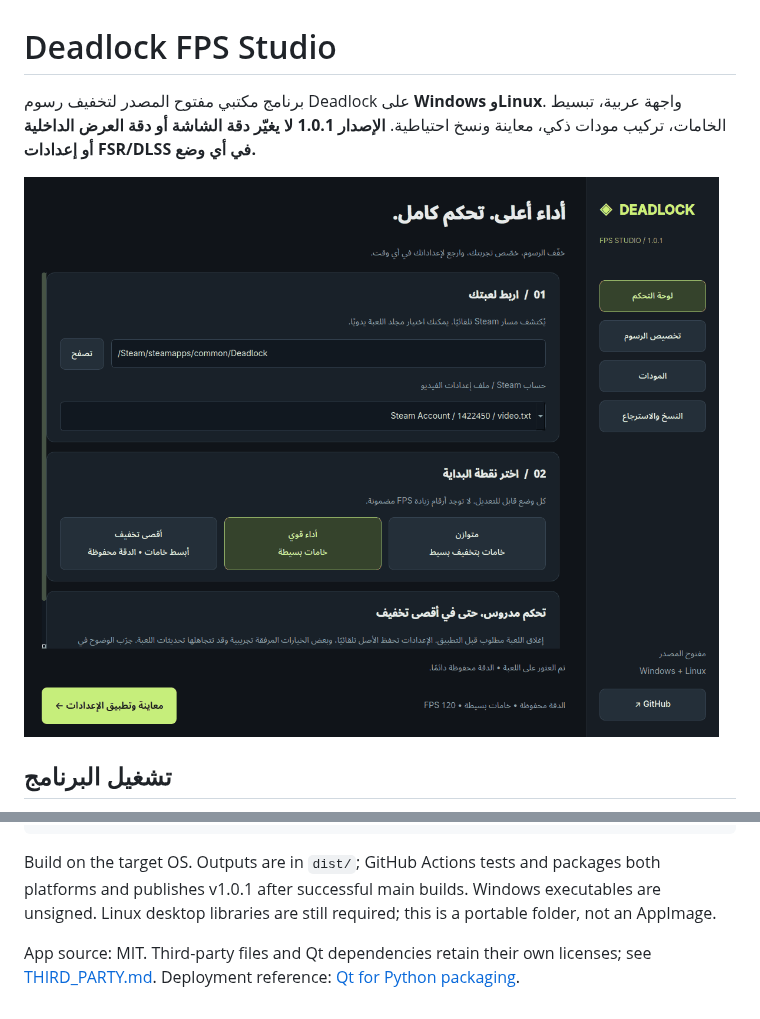
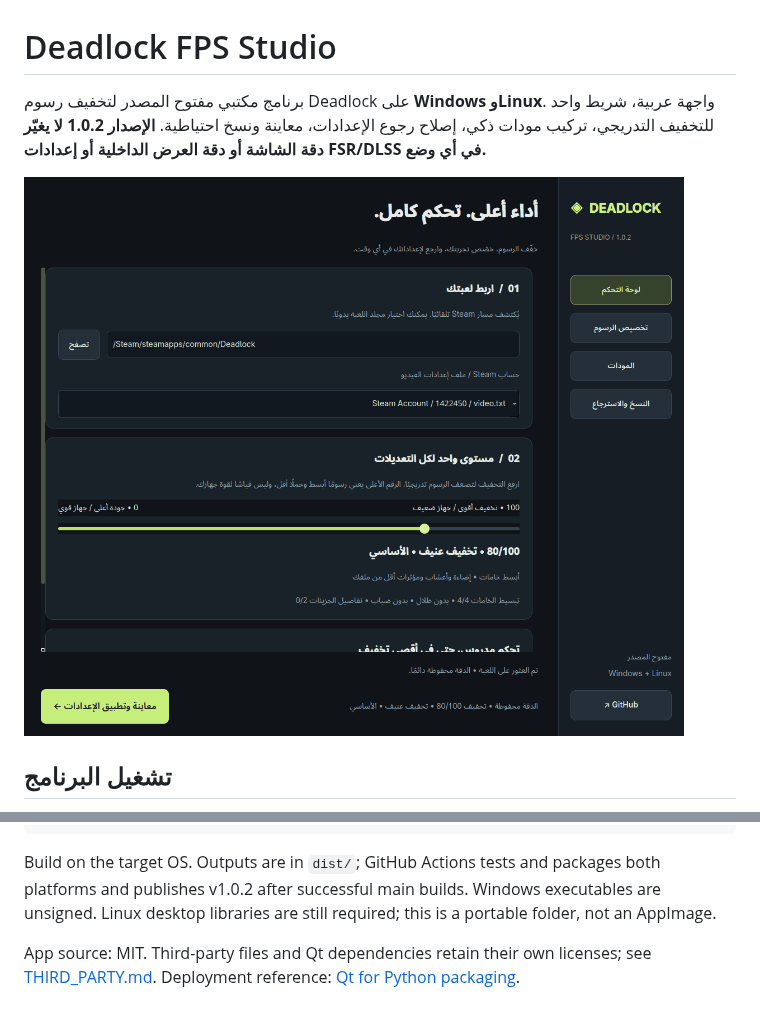
Before and after one commit to exelight7/deadlock-fps-, a Markdown page: README.md, 2 parts joined by grey strips. GitHub-like rendering; pictures changed too: docs/screenshot.png.

````diff
--- a/README.md
+++ b/README.md
@@ -2,7 +2,7 @@
 
 # Deadlock FPS Studio
 
-برنامج مكتبي مفتوح المصدر لتخفيف رسوم Deadlock على **Windows وLinux**. واجهة عربية، تبسيط الخامات، تركيب مودات ذكي، معاينة ونسخ احتياطية. **الإصدار 1.0.1 لا يغيّر دقة الشاشة أو دقة العرض الداخلية أو إعدادات FSR/DLSS في أي وضع.**
+برنامج مكتبي مفتوح المصدر لتخفيف رسوم Deadlock على **Windows وLinux**. واجهة عربية، شريط واحد للتخفيف التدريجي، تركيب مودات ذكي، إصلاح رجوع الإعدادات، معاينة ونسخ احتياطية. **الإصدار 1.0.2 لا يغيّر دقة الشاشة أو دقة العرض الداخلية أو إعدادات FSR/DLSS في أي وضع.**
 
 ![الواجهة](docs/screenshot.png)
 
@@ -55,6 +61,6 @@ python main.py
 python build.py
 ```
 
-Build on the target OS. Outputs are in `dist/`; GitHub Actions tests and packages both platforms and publishes v1.0.1 after successful main builds. Windows executables are unsigned. Linux desktop libraries are still required; this is a portable folder, not an AppImage.
+Build on the target OS. Outputs are in `dist/`; GitHub Actions tests and packages both platforms and publishes v1.0.2 after successful main builds. Windows executables are unsigned. Linux desktop libraries are still required; this is a portable folder, not an AppImage.
 
 App source: MIT. Third-party files and Qt dependencies retain their own licenses; see [THIRD_PARTY.md](THIRD_PARTY.md). Deployment reference: [Qt for Python packaging](https://doc.qt.io/qtforpython-6/deployment/index.html).
````
Also changed, not shown: other parts of README.md (+11 -5 lines), docs/SOURCE_AUDIT.md (+6 -0 lines), docs/graphics.png (added), docs/mods.png, 7 other files.
